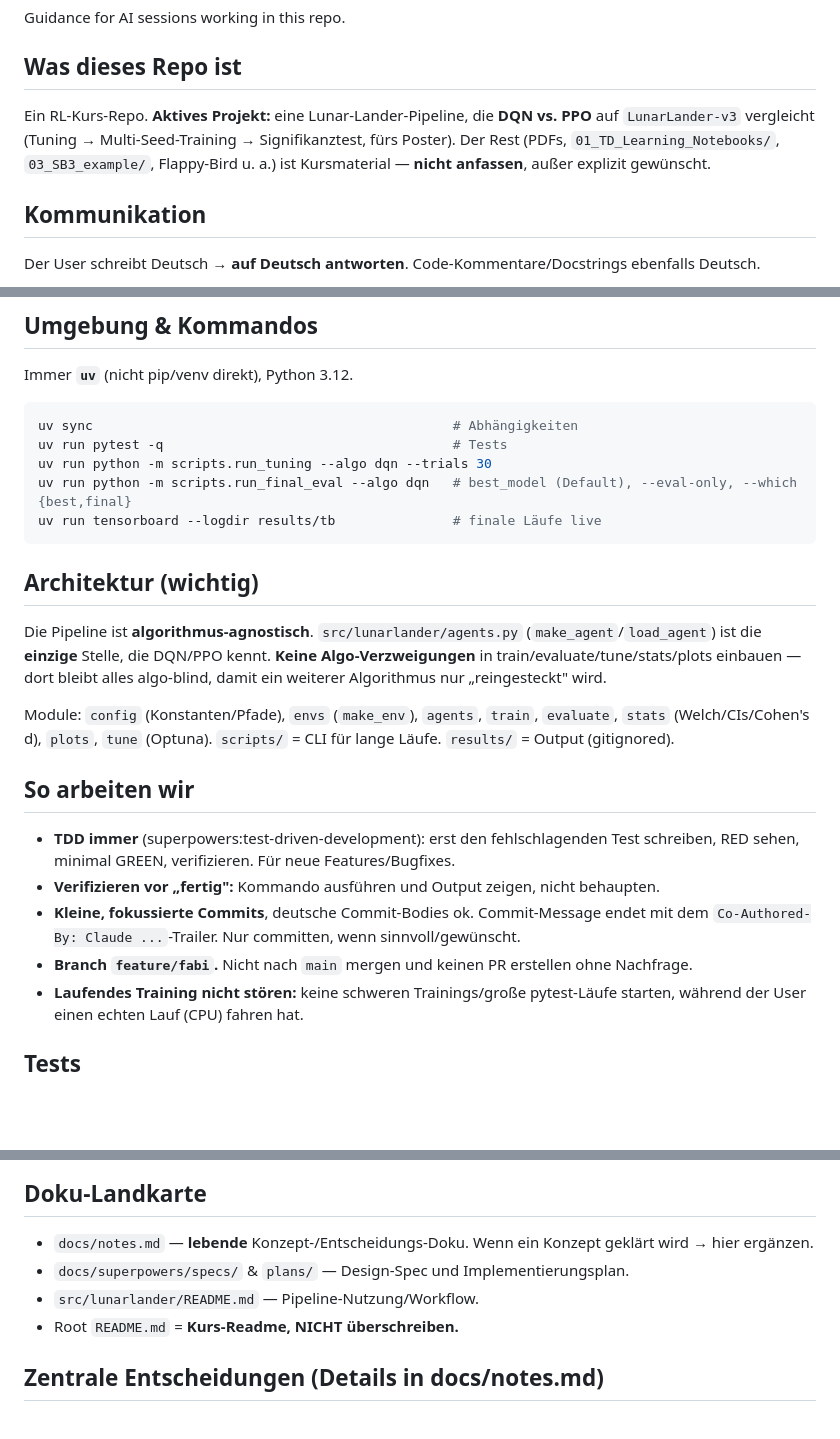
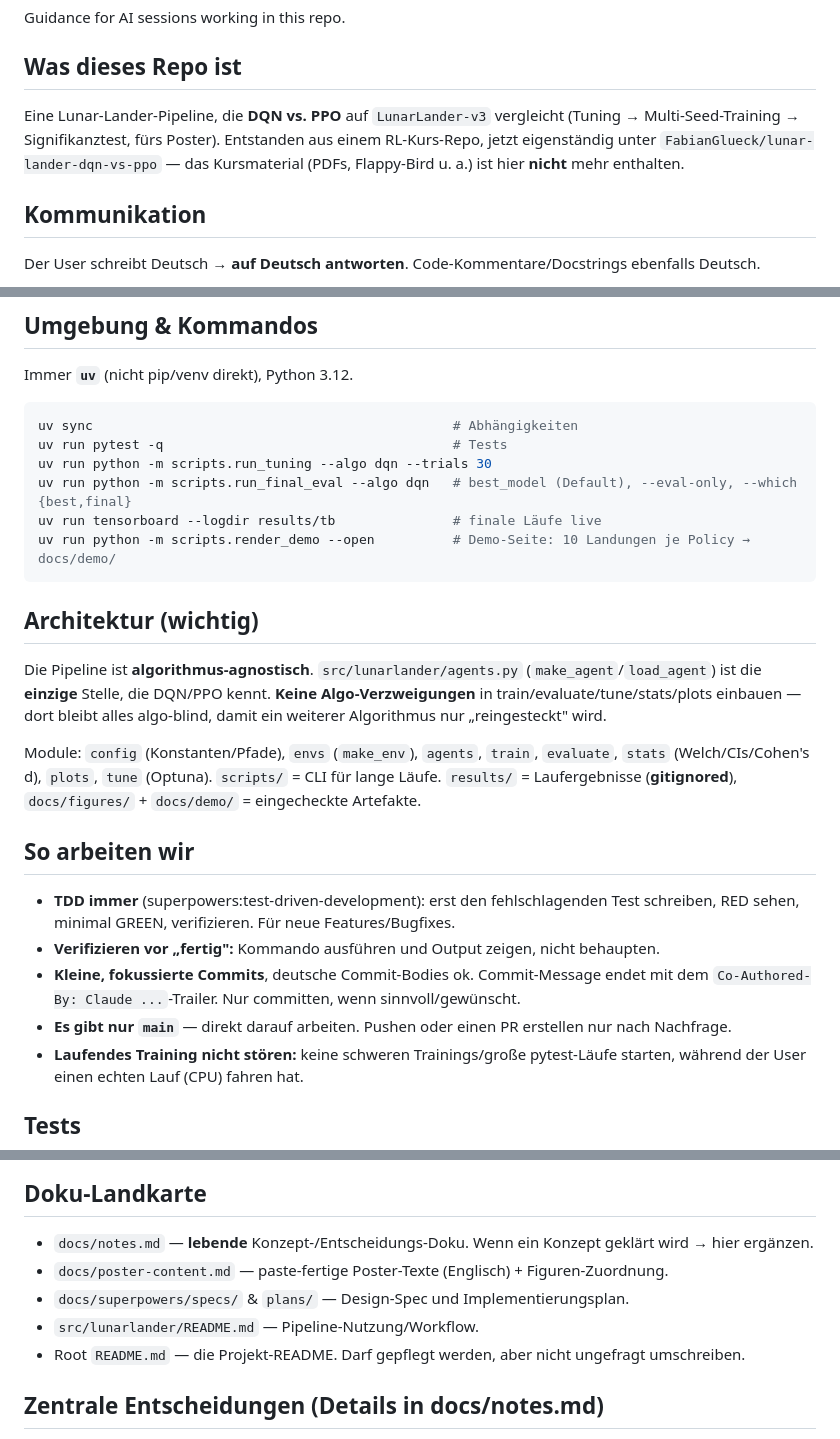
Before and after one commit to FabianGlueck/lunar-lander-dqn-vs-ppo, a Markdown page: CLAUDE.md, 3 parts joined by grey strips. GitHub-like rendering; blank space fills up the shorter version.

Commit message:
CLAUDE.md an das eigenständige Repo anpassen
Die Datei beschrieb noch das alte Kurs-Repo. Weder feature/fabi noch das
Kursmaterial (01_TD_Learning_Notebooks/, 03_SB3_example/, PDFs) existieren
hier — es gibt nur main, und im Root liegt allein die Pipeline.

- Branch-Regel: nur main, direkt darauf arbeiten. Push/PR weiter nur nach
  Nachfrage.
- Root-README ist jetzt die Projekt-README und darf gepflegt werden. Die
  alte Regel "Kurs-Readme, NICHT überschreiben" hätte künftige Sessions
  daran gehindert, die eigene README zu aktualisieren.
- Ausgabepfade getrennt: results/ ist gitignored, docs/figures/ und
  docs/demo/ sind eingecheckte Artefakte.
- scripts.render_demo bei den Kommandos und docs/poster-content.md in der
  Doku-Landkarte ergänzt.

Co-Authored-By: Claude Opus 4.8 <noreply@anthropic.com>

````diff
--- a/CLAUDE.md
+++ b/CLAUDE.md
@@ -3,10 +3,10 @@
 Guidance for AI sessions working in this repo.
 
 ## Was dieses Repo ist
-Ein RL-Kurs-Repo. **Aktives Projekt:** eine Lunar-Lander-Pipeline, die **DQN vs. PPO**
-auf `LunarLander-v3` vergleicht (Tuning → Multi-Seed-Training → Signifikanztest, fürs Poster).
-Der Rest (PDFs, `01_TD_Learning_Notebooks/`, `03_SB3_example/`, Flappy-Bird u. a.) ist
-Kursmaterial — **nicht anfassen**, außer explizit gewünscht.
+Eine Lunar-Lander-Pipeline, die **DQN vs. PPO** auf `LunarLander-v3` vergleicht
+(Tuning → Multi-Seed-Training → Signifikanztest, fürs Poster). Entstanden aus einem
+RL-Kurs-Repo, jetzt eigenständig unter `FabianGlueck/lunar-lander-dqn-vs-ppo` —
+das Kursmaterial (PDFs, Flappy-Bird u. a.) ist hier **nicht** mehr enthalten.
 
 ## Kommunikation
 Der User schreibt Deutsch → **auf Deutsch antworten**. Code-Kommentare/Docstrings ebenfalls Deutsch.
@@ -19,6 +19,7 @@ uv run pytest -q                                     # Tests
 uv run python -m scripts.run_tuning --algo dqn --trials 30
 uv run python -m scripts.run_final_eval --algo dqn   # best_model (Default), --eval-only, --which {best,final}
 uv run tensorboard --logdir results/tb               # finale Läufe live
+uv run python -m scripts.render_demo --open          # Demo-Seite: 10 Landungen je Policy → docs/demo/
 ```
 
 ## Architektur (wichtig)
@@ -27,7 +28,8 @@ ist die **einzige** Stelle, die DQN/PPO kennt. **Keine Algo-Verzweigungen** in t
 einbauen — dort bleibt alles algo-blind, damit ein weiterer Algorithmus nur „reingesteckt" wird.
 
 Module: `config` (Konstanten/Pfade), `envs` (`make_env`), `agents`, `train`, `evaluate`, `stats`
-(Welch/CIs/Cohen's d), `plots`, `tune` (Optuna). `scripts/` = CLI für lange Läufe. `results/` = Output (gitignored).
+(Welch/CIs/Cohen's d), `plots`, `tune` (Optuna). `scripts/` = CLI für lange Läufe.
+`results/` = Laufergebnisse (**gitignored**), `docs/figures/` + `docs/demo/` = eingecheckte Artefakte.
 
 ## So arbeiten wir
 - **TDD immer** (superpowers:test-driven-development): erst den fehlschlagenden Test schreiben, RED sehen,
@@ -35,7 +37,7 @@ Module: `config` (Konstanten/Pfade), `envs` (`make_env`), `agents`, `train`, `ev
 - **Verifizieren vor „fertig":** Kommando ausführen und Output zeigen, nicht behaupten.
 - **Kleine, fokussierte Commits**, deutsche Commit-Bodies ok. Commit-Message endet mit dem
   `Co-Authored-By: Claude ...`-Trailer. Nur committen, wenn sinnvoll/gewünscht.
-- **Branch `feature/fabi`.** Nicht nach `main` mergen und keinen PR erstellen ohne Nachfrage.
+- **Es gibt nur `main`** — direkt darauf arbeiten. Pushen oder einen PR erstellen nur nach Nachfrage.
 - **Laufendes Training nicht stören:** keine schweren Trainings/große pytest-Läufe starten, während der
   User einen echten Lauf (CPU) fahren hat.
 
@@ -47,9 +49,10 @@ nutzen winzige Timesteps (≤ 2000), laufen in Sekunden. Bekanntes, harmloses Ra
 
 ## Doku-Landkarte
 - `docs/notes.md` — **lebende** Konzept-/Entscheidungs-Doku. Wenn ein Konzept geklärt wird → hier ergänzen.
+- `docs/poster-content.md` — paste-fertige Poster-Texte (Englisch) + Figuren-Zuordnung.
 - `docs/superpowers/specs/` & `plans/` — Design-Spec und Implementierungsplan.
 - `src/lunarlander/README.md` — Pipeline-Nutzung/Workflow.
-- Root `README.md` = **Kurs-Readme, NICHT überschreiben.**
+- Root `README.md` — die Projekt-README. Darf gepflegt werden, aber nicht ungefragt umschreiben.
 
 ## Zentrale Entscheidungen (Details in docs/notes.md)
 - **Metrik = `best_model`** (Early Stopping), nicht das finale Modell — DQN neigt am Ende zu
````
